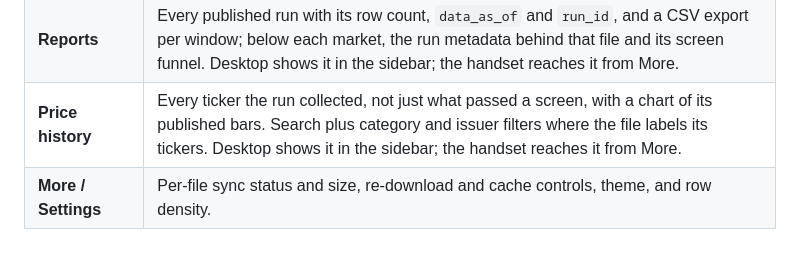
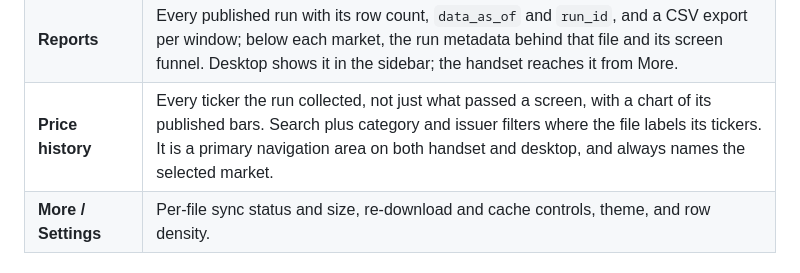
Before and after one commit to ryandam9/Screener, a Markdown page: README.md, the part around the change. Rendered like a GitHub page.

Commit message:
Document primary price history navigation

```diff
--- a/README.md
+++ b/README.md
@@ -23,7 +23,7 @@ navigation chrome and the dashboard differ.
 | **Watchlist** | Starred tickers from every market, swipe to remove. A starred ticker is tinted wherever else it is listed. |
 | **Analysis** | Run-level statistics: instrument count, median/strongest/weakest change, a distribution histogram, a per-exchange breakdown, and the most traded instruments. |
 | **Reports** | Every published run with its row count, `data_as_of` and `run_id`, and a CSV export per window; below each market, the run metadata behind that file and its screen funnel. Desktop shows it in the sidebar; the handset reaches it from More. |
-| **Price history** | Every ticker the run collected, not just what passed a screen, with a chart of its published bars. Search plus category and issuer filters where the file labels its tickers. Desktop shows it in the sidebar; the handset reaches it from More. |
+| **Price history** | Every ticker the run collected, not just what passed a screen, with a chart of its published bars. Search plus category and issuer filters where the file labels its tickers. It is a primary navigation area on both handset and desktop, and always names the selected market. |
 | **More / Settings** | Per-file sync status and size, re-download and cache controls, theme, and row density. |
 
 ## Data
```
